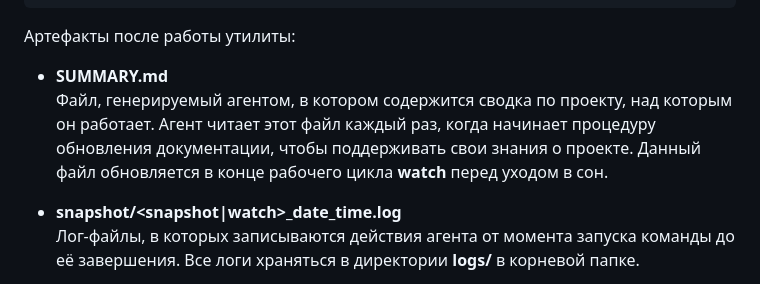
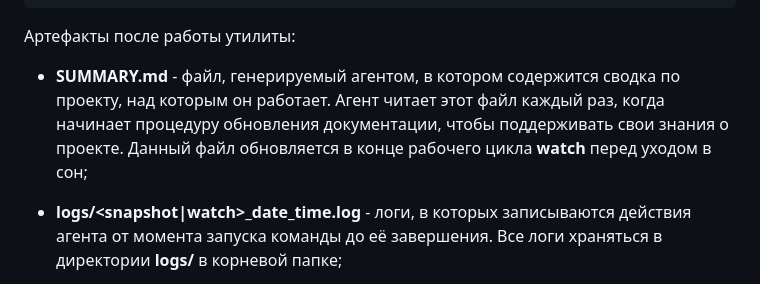
Before and after one commit to daisccho/docgen, a Markdown page: README.md, the part around one of its changes. Rendered like a GitHub page.

````diff
--- a/README.md
+++ b/README.md
@@ -172,9 +172,7 @@ docgen_project_dir:
             Installation.md
 ```
 Артефакты после работы утилиты:
-- **SUMMARY.md**
-Файл, генерируемый агентом, в котором содержится сводка по проекту, над которым он работает. Агент читает этот файл каждый раз, когда начинает процедуру обновления документации, чтобы поддерживать свои знания о проекте. Данный файл обновляется в конце рабочего цикла **watch** перед уходом в сон.
+- **SUMMARY.md** - файл, генерируемый агентом, в котором содержится сводка по проекту, над которым он работает. Агент читает этот файл каждый раз, когда начинает процедуру обновления документации, чтобы поддерживать свои знания о проекте. Данный файл обновляется в конце рабочего цикла **watch** перед уходом в сон;
 
-- **snapshot/<snapshot|watch>_date_time.log**
-Лог-файлы, в которых записываются действия агента от момента запуска команды до её завершения. Все логи храняться в директории **logs/** в корневой папке.
+- **logs/<snapshot|watch>_date_time.log** - логи, в которых записываются действия агента от момента запуска команды до её завершения. Все логи храняться в директории **logs/** в корневой папке;
 
````
Also changed, not shown: other parts of README.md (+1 -1 lines).
